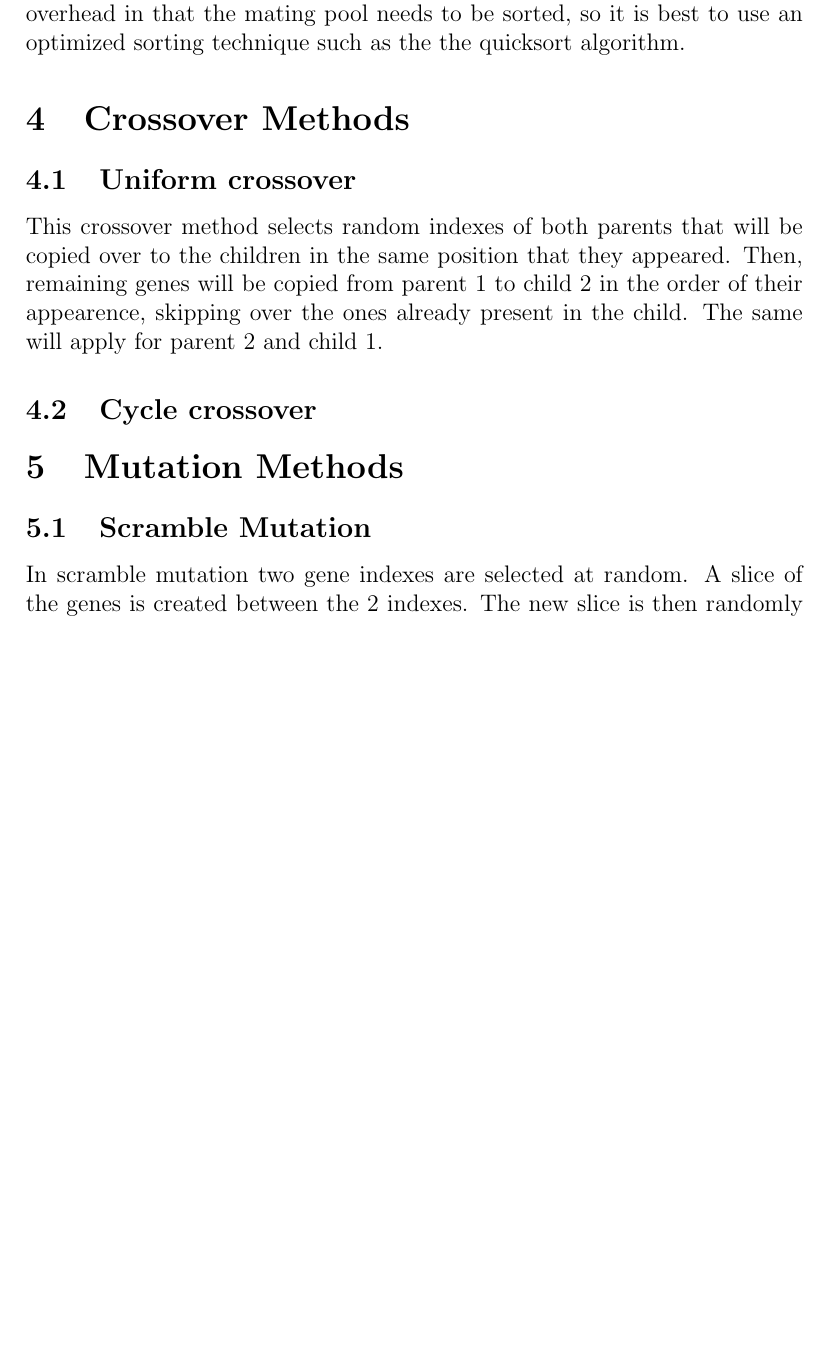
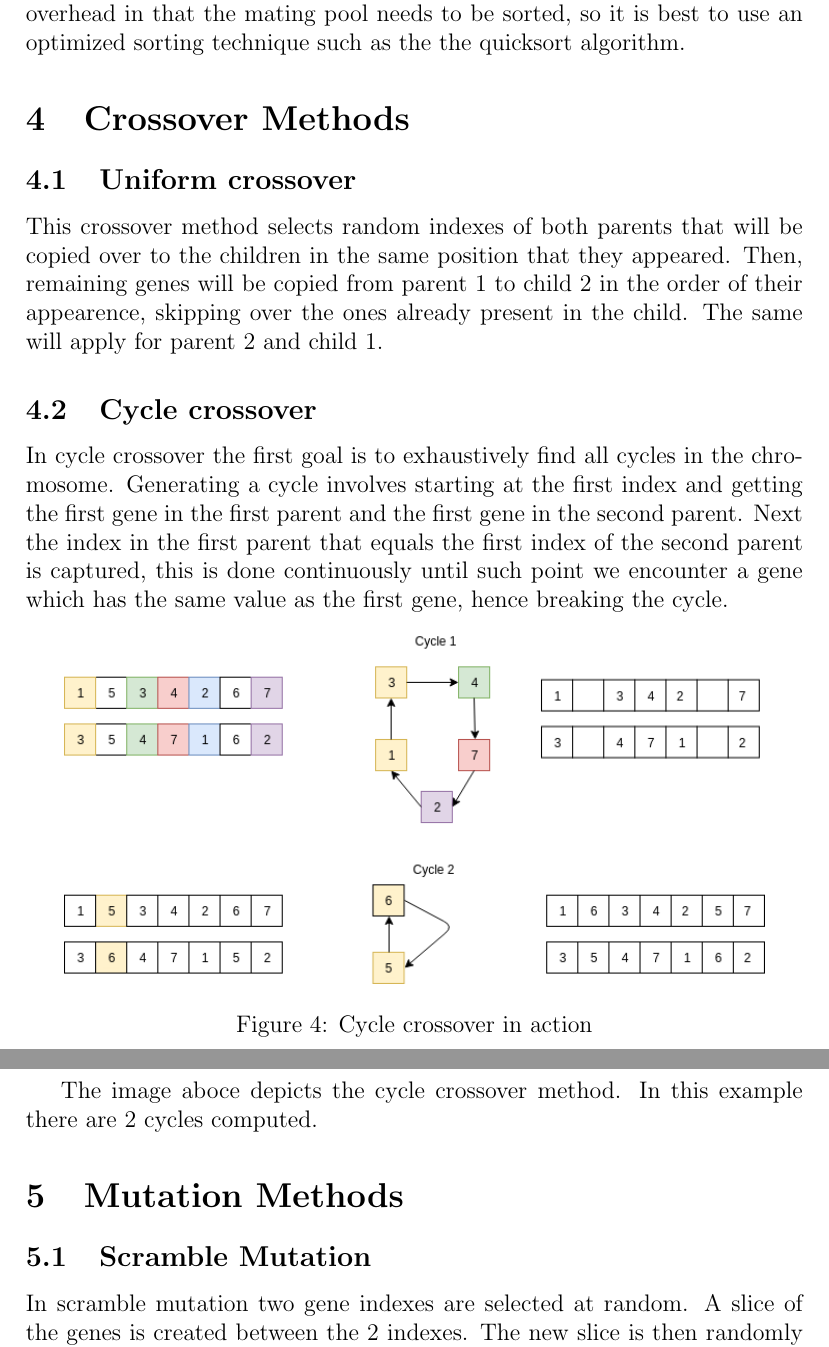
Before and after one commit to metaheuristic-optimization/project-report, a LaTeX document (index.tex, which reads chapters/crossover-methods.tex): part of page 6 of 7 before the commit and two parts of pages 6 and 7 of 7 after it, the two joined at a grey line, cut so that both start at the same text, the shorter picture padded with empty space. Compiled offline with pdfLaTeX.

Commit message:
Added cycle crossover

```diff
--- a/chapters/crossover-methods.tex
+++ b/chapters/crossover-methods.tex
@@ -5,3 +5,14 @@
 This crossover method selects random indexes of both parents that will be copied over to the children in the same position that they appeared. Then, remaining genes will be copied from parent 1 to child 2 in the order of their appearence, skipping over the ones already present in the child. The same will apply for parent 2 and child 1.
 
 \subsection{Cycle crossover}
+
+In cycle crossover the first goal is to exhaustively find all cycles in the chromosome. Generating a cycle involves starting at the first index and getting the first gene in the first parent and the first gene in the second parent. Next the index in the first parent that equals the first index of the second parent is captured, this is done continuously until such point we encounter a gene which has the same value as the first gene, hence breaking the cycle.
+
+\begin{figure}[h!]
+\vspace{-5pt}
+\centering
+\includegraphics[width=0.9\textwidth]{images/cycle-crossover.png}
+\caption{\label{fig:3col_graph}Cycle crossover in action}
+\end{figure}
+
+The image aboce depicts the cycle crossover method. In this example there are 2 cycles computed.
```
Also changed, not shown: images/cycle-crossover.png (added).
